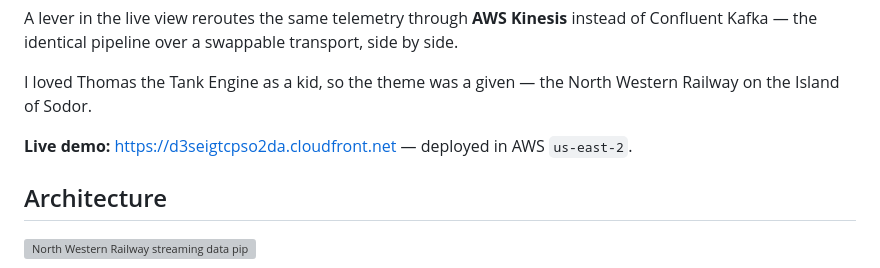
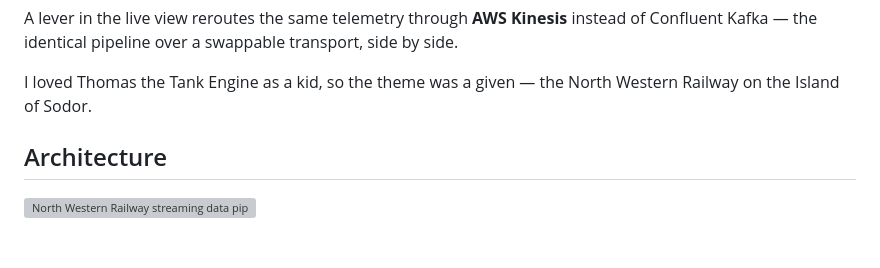
Before and after one commit to alexanderaboutanos/thomas-the-tank, a Markdown page: README.md, the part around the change. Drawn GitHub-style; blank space fills up the shorter version; grey boxes are pictures that could not be loaded.

Commit message:
Remove live-demo CloudFront URL from README; deployment torn down
Co-Authored-By: Claude Fable 5 <noreply@anthropic.com>

```diff
--- a/README.md
+++ b/README.md
@@ -10,8 +10,6 @@ Confluent Kafka — the identical pipeline over a swappable transport, side by s
 
 I loved Thomas the Tank Engine as a kid, so the theme was a given — the North Western Railway
 on the Island of Sodor.
-
-**Live demo:** https://d3seigtcpso2da.cloudfront.net — deployed in AWS `us-east-2`.
 
 ## Architecture
 
```
